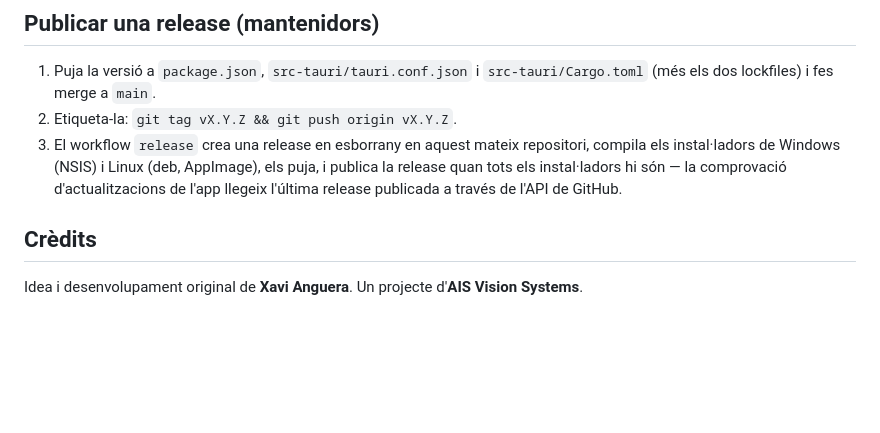
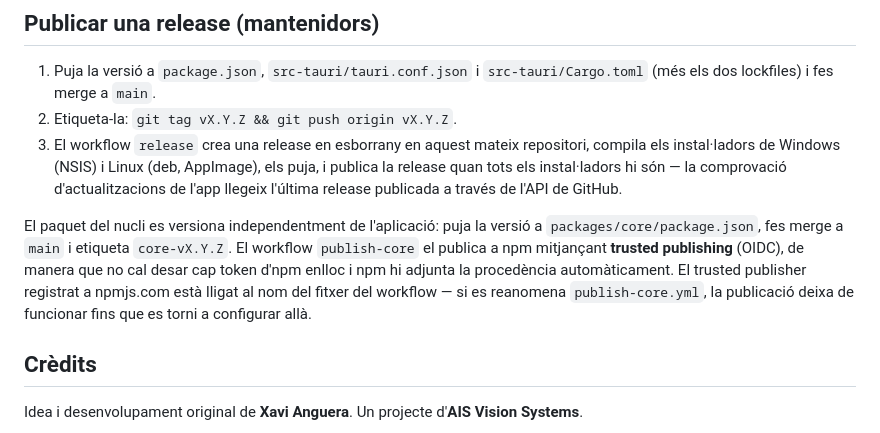
Before and after one commit to AIS-Vision-Systems/Quasidian, a Markdown page: README.ca.md, the part around the change. Drawn GitHub-style; blank space fills up the shorter version.

```diff
--- a/README.ca.md
+++ b/README.ca.md
@@ -94,6 +94,8 @@ El nucli de Quasidian (resolució d'enllaços, indexació, renderitzat de markdo
 2. Etiqueta-la: `git tag vX.Y.Z && git push origin vX.Y.Z`.
 3. El workflow `release` crea una release en esborrany en aquest mateix repositori, compila els instal·ladors de Windows (NSIS) i Linux (deb, AppImage), els puja, i publica la release quan tots els instal·ladors hi són — la comprovació d'actualitzacions de l'app llegeix l'última release publicada a través de l'API de GitHub.
 
+El paquet del nucli es versiona independentment de l'aplicació: puja la versió a `packages/core/package.json`, fes merge a `main` i etiqueta `core-vX.Y.Z`. El workflow `publish-core` el publica a npm mitjançant **trusted publishing** (OIDC), de manera que no cal desar cap token d'npm enlloc i npm hi adjunta la procedència automàticament. El trusted publisher registrat a npmjs.com està lligat al nom del fitxer del workflow — si es reanomena `publish-core.yml`, la publicació deixa de funcionar fins que es torni a configurar allà.
+
 ## Crèdits
 
 Idea i desenvolupament original de **Xavi Anguera**. Un projecte d'**AIS Vision Systems**.
```
Also changed, not shown: README.es.md (+2 -0 lines), README.md (+2 -0 lines).
